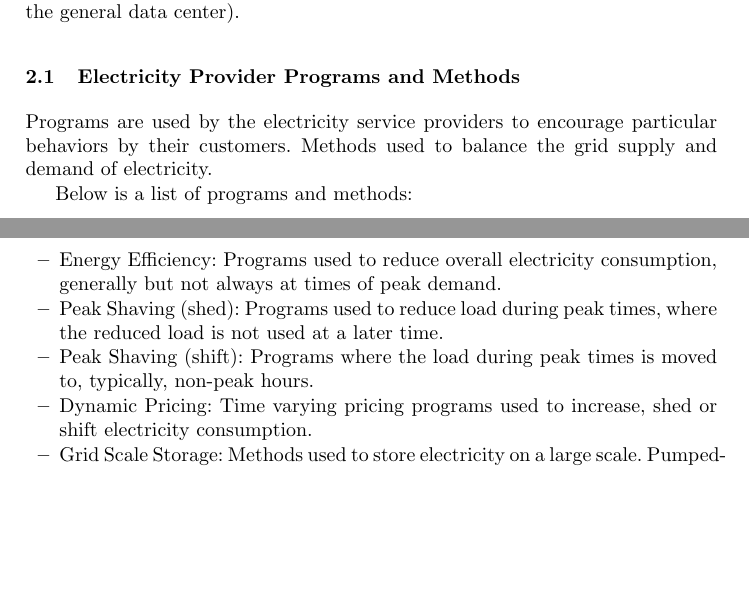
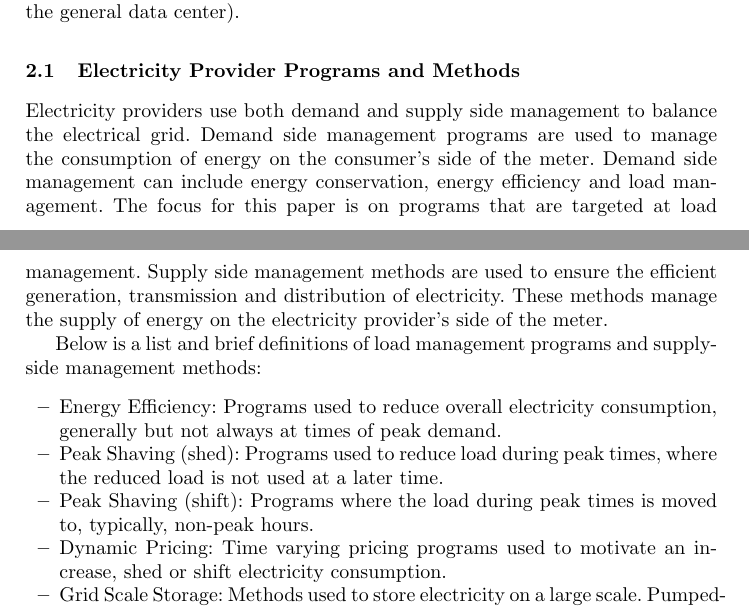
Before and after one commit to gabdulla/DRwhitepaper, a LaTeX paper (text/whitepaper.tex, which reads text/supercomputingcenters.tex): two parts of pages 2 and 3 of 15, joined at a grey line, cut so that both start at the same text, the shorter picture padded with empty space. Compiled offline with pdfLaTeX.

Commit message:
Elaborate demand vs. supply

```diff
--- a/text/supercomputingcenters.tex
+++ b/text/supercomputingcenters.tex
@@ -13,11 +13,12 @@ adopted this model with slight tweaks to reflect the HPC environment (versus
 the general data center).
 
 \subsection{Electricity Provider Programs and Methods}
-Programs are used by the electricity service providers to encourage
-particular behaviors by their customers. Methods used to balance the grid
-supply and demand of electricity.
 
-Below is a list of programs and methods:
+Electricity providers use both demand and supply side management to balance the electrical grid.  Demand side management programs are used to manage the consumption of energy on the consumer’s side of the meter.  Demand side management can include energy conservation, energy efficiency and load management.  The focus for this paper is on programs that are targeted at load management. Supply side management methods are used to ensure the efficient generation, transmission and distribution of electricity.  These methods manage the supply of energy on the electricity provider’s side of the meter.
+
+
+Below is a list and brief definitions of load management programs and supply-side management methods:
+
 
 
 \begin{itemize}
@@ -26,7 +27,7 @@ Below is a list of programs and methods:
 \item Peak Shaving (shed): Programs used to reduce load during peak times, where the reduced load is not used at a
 later time.
 \item Peak Shaving (shift): Programs where the load during peak times is moved to, typically, non-peak hours.
-\item Dynamic Pricing: Time varying pricing programs used to increase, shed or shift electricity consumption.
+\item Dynamic Pricing: Time varying pricing programs used to motivate an increase, shed or shift electricity consumption.
 \item Grid Scale Storage: Methods used to store electricity on a large scale. Pumped-storage hydroelectricity
 is the largest-capacity form of grid energy storage.
 \item Renewable (off-site): Methods used to manage the variable uncertain generation nature of many renewable resources.
```
